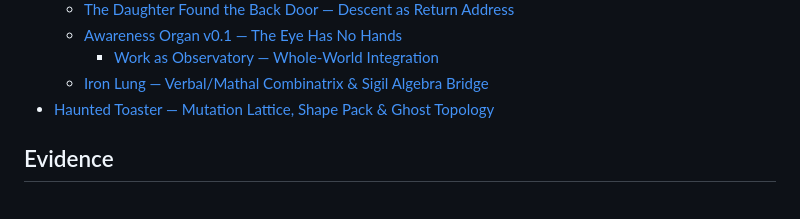
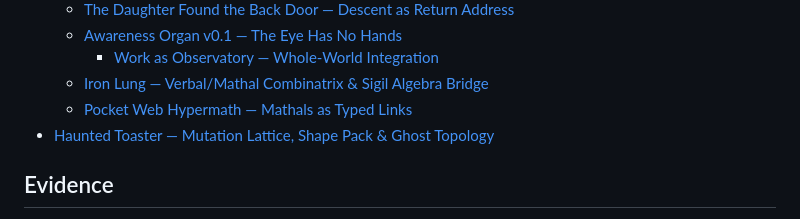
Before and after one commit to the-static-collective/What-is-the-static-collective-, a Markdown page: SUMMARY.md, the part around the change. Drawn GitHub-style.

Commit message:
GITBOOK-156: Hypermathal pocket web — addressed mathal slice

```diff
--- a/SUMMARY.md
+++ b/SUMMARY.md
@@ -107,6 +107,7 @@
   * [Awareness Organ v0.1 — The Eye Has No Hands](frontier/primitive-incubator/awareness-organ-v0.1-the-eye-has-no-hands/README.md)
     * [Work as Observatory — Whole-World Integration](frontier/primitive-incubator/awareness-organ-v0.1-the-eye-has-no-hands/work-as-observatory-whole-world-integration.md)
   * [Iron Lung — Verbal/Mathal Combinatrix & Sigil Algebra Bridge](frontier/primitive-incubator/iron-lung-verbal-mathal-combinatrix-and-sigil-algebra-bridge.md)
+  * [Pocket Web Hypermath — Mathals as Typed Links](frontier/primitive-incubator/pocket-web-hypermath-mathals-as-typed-links.md)
 * [Haunted Toaster — Mutation Lattice, Shape Pack & Ghost Topology](frontier/haunted-toaster-mutation-lattice-shape-pack-and-ghost-topology.md)
 
 ## Evidence
```
Also changed, not shown: frontier/primitive-incubator/pocket-web-hypermath-mathals-as-typed-links.md (added, +186 -0 lines).
